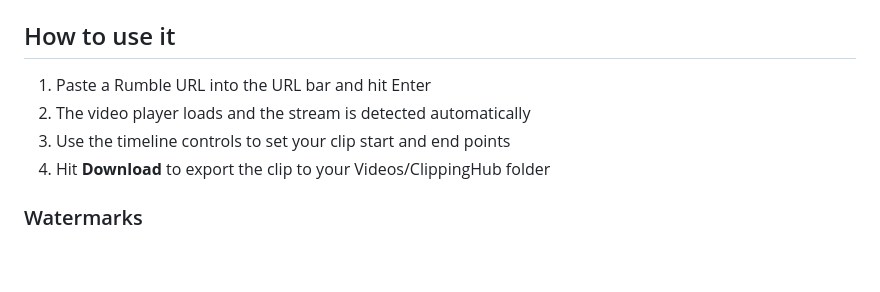
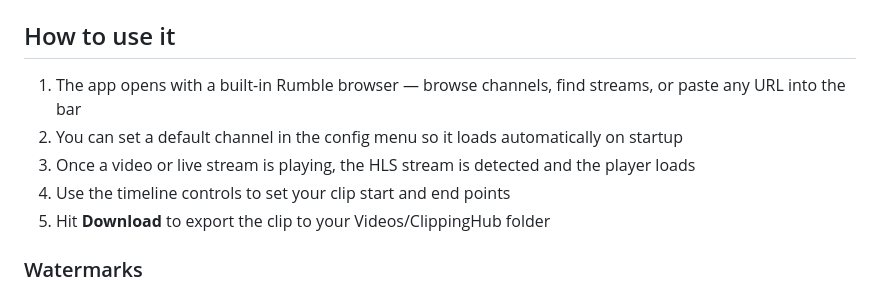
Before and after one commit to Coltinating/ClippingHub, a Markdown page: README.md, the part around the change. Drawn GitHub-style; blank space fills up the shorter version.

Commit message:
README: updated usage section — built-in browser and default channel

```diff
--- a/README.md
+++ b/README.md
@@ -62,10 +62,11 @@ Alternatively, on Windows you can just double-click `INSTALL.bat` instead of typ
 
 ## How to use it
 
-1. Paste a Rumble URL into the URL bar and hit Enter
-2. The video player loads and the stream is detected automatically
-3. Use the timeline controls to set your clip start and end points
-4. Hit **Download** to export the clip to your Videos/ClippingHub folder
+1. The app opens with a built-in Rumble browser — browse channels, find streams, or paste any URL into the bar
+2. You can set a default channel in the config menu so it loads automatically on startup
+3. Once a video or live stream is playing, the HLS stream is detected and the player loads
+4. Use the timeline controls to set your clip start and end points
+5. Hit **Download** to export the clip to your Videos/ClippingHub folder
 
 ### Watermarks
 
```
